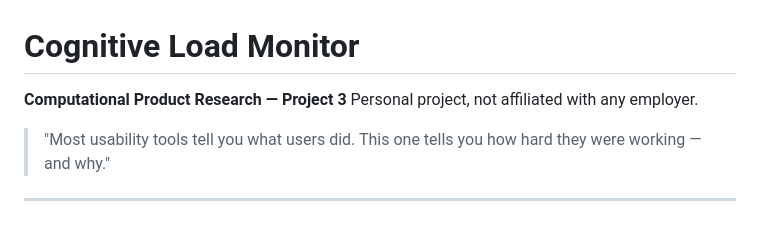
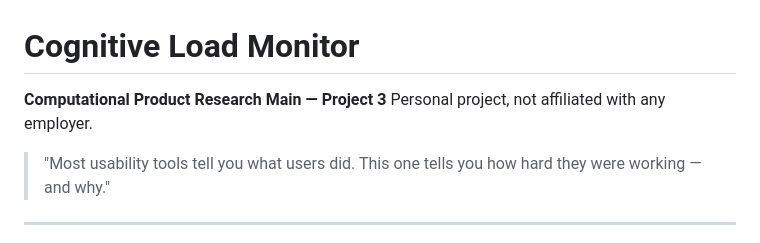
Before and after one commit to kgkazakos/clm, a Markdown page: README.md, the part around the change. GitHub-like rendering.

Commit message:
Update project title in README.md

```diff
--- a/README.md
+++ b/README.md
@@ -1,6 +1,6 @@
 # Cognitive Load Monitor
 
-**Computational Product Research — Project 3**
+**Computational Product Research Main — Project 3**
 Personal project, not affiliated with any employer.
 
 > "Most usability tools tell you what users did. This one tells you how hard they were working — and why."
```
